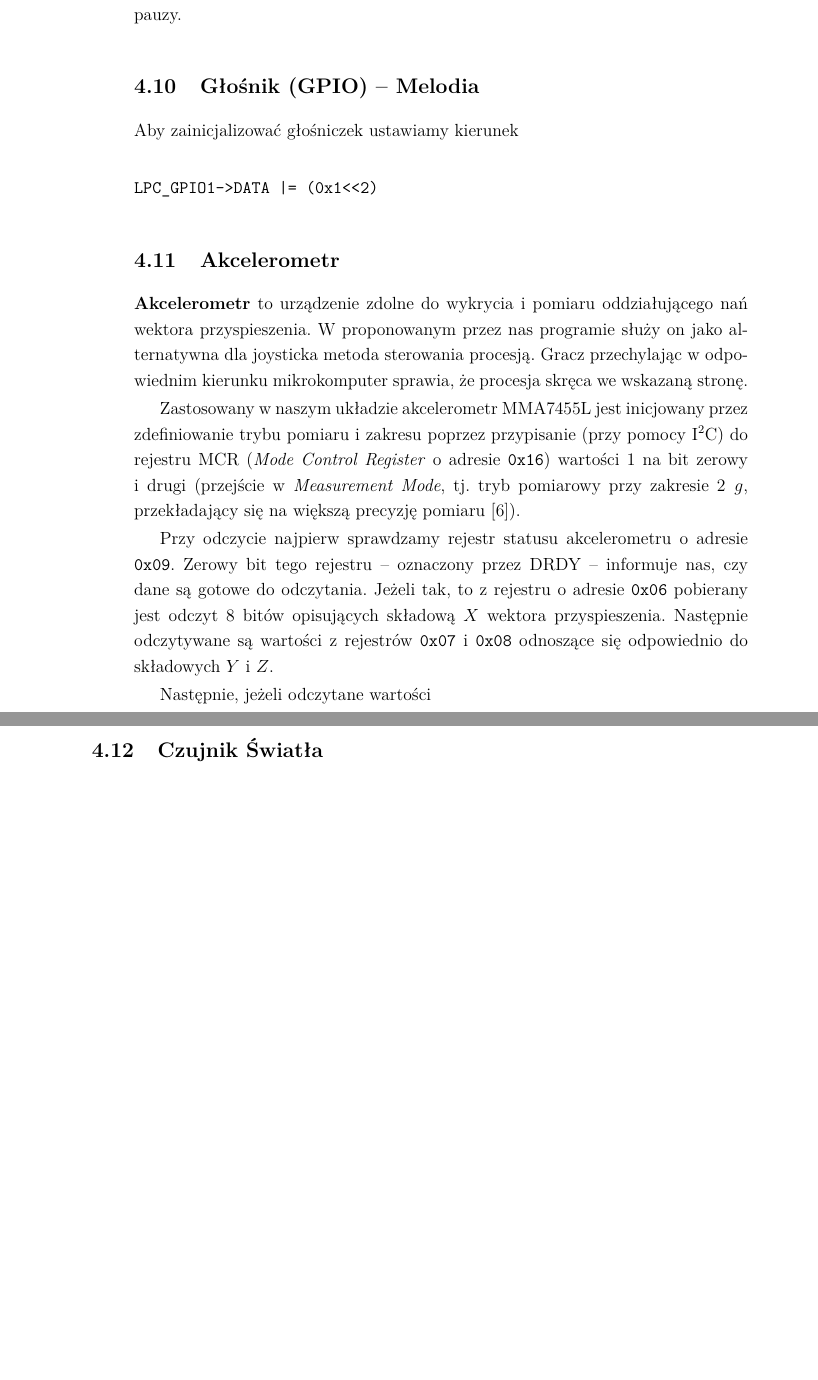
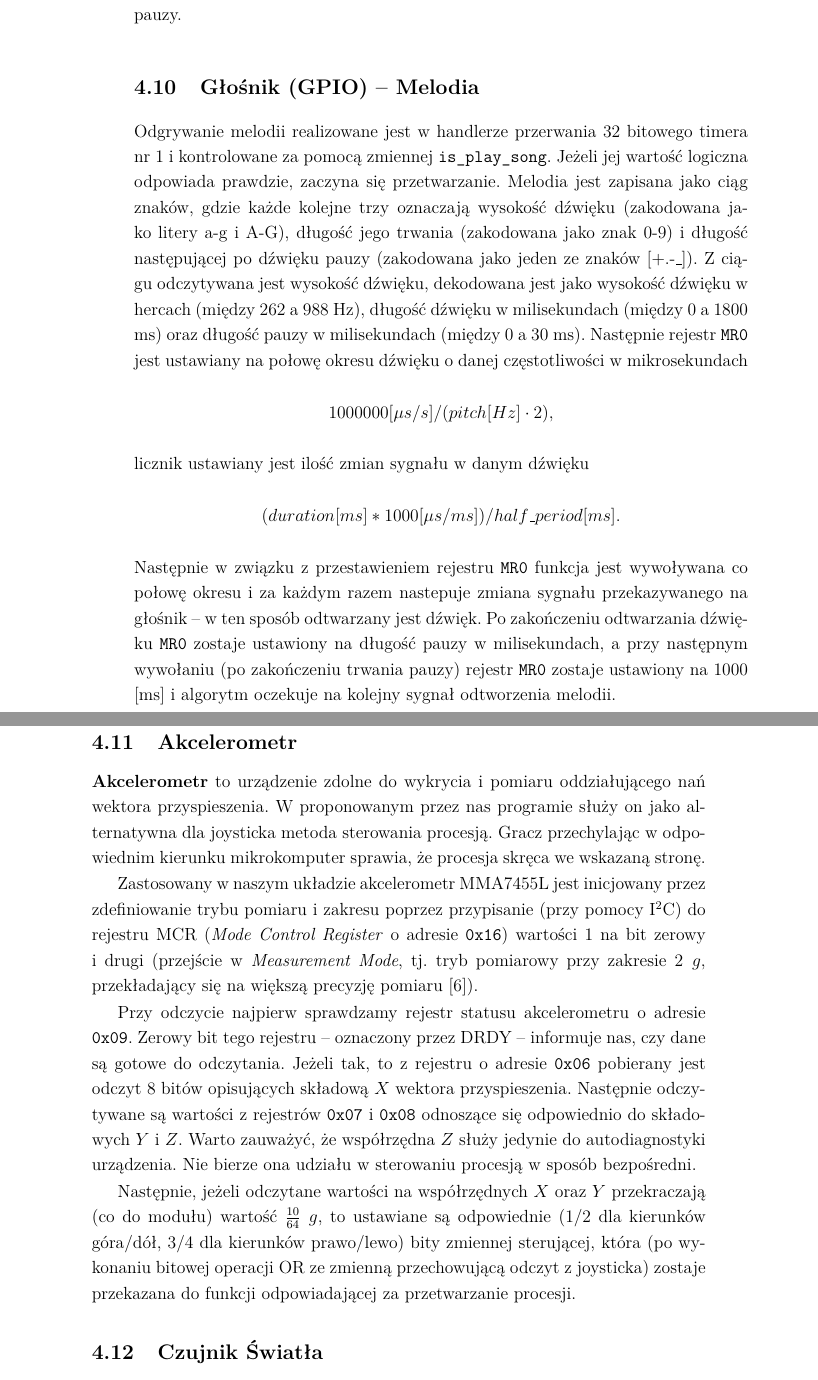
Before and after one commit to Kjawo/EMBEDDEDSYSTEMS, a LaTeX document (Embedded_Systems-Filip_Turoboś,_Krzysztof_Wierzbicki,_Jan_Filipowicz.tex): two parts of pages 15 and 16 of 19 before the commit and two parts of pages 15 and 16 of 20 after it, joined at a grey line, cut so that both start at the same text, the shorter picture padded with empty space. Compiled offline with pdfLaTeX.

Commit message:
Added my and Krzyś parts

```diff
--- a/Embedded_Systems-Filip_Turoboś,_Krzysztof_Wierzbicki,_Jan_Filipowicz.tex
+++ b/Embedded_Systems-Filip_Turoboś,_Krzysztof_Wierzbicki,_Jan_Filipowicz.tex
@@ -480,20 +480,29 @@ Korzystamy z $32$-bitowego timera $1$ (CT32B1) o preskalerze ustawionym na $1$ m
 Przerwania użytego timera obsługuje funkcja \mbox{TIMER32\_1\_IRQHandler}, której adres jest przechowywany w zerowym bloku pamięci RAM wraz z innymi procedurami obsługi zdarzeń. Obsługa tego przerwania zaczyna się w naszym przypadku od ustawienia zerowego bitu rejestru TMR32B1 IR w celu zresetowania przerwania. W ogólnym przypadku należałoby odczytać ów rejestr, aby ustalić rodzaj zdarzenia, i następnie ustawić bit w zależności od tego rodzaju, jednak nasz program generuje tylko jeden rodzaj przerwań z timera, więc byłoby to zbędne. Potem następuje właściwa część obsługi służąca odegraniu melodii. Ta część ustawia również rejestr MR0 na ilość czasu daną w mikrosekundach, po której powinno zajść kolejne przerwanie, co zależy od częstotliwości obecnie granej nuty lub długości obecnej pauzy.
 
 \subsection{Głośnik (GPIO) -- Melodia}
-Aby zainicjalizować głośniczek ustawiamy kierunek
-\begin{verbatim}
-LPC_GPIO1->DATA |= (0x1<<2)
-\end{verbatim}
-
+%Aby zainicjalizować głośniczek ustawiamy kierunek
+%\begin{verbatim}
+%LPC_GPIO1->DATA |= (0x1<<2)
+%\end{verbatim}
+Odgrywanie melodii realizowane jest w handlerze przerwania 32 bitowego timera nr 1 i kontrolowane za pomocą zmiennej
+\verb|is_play_song|. Jeżeli jej wartość logiczna odpowiada prawdzie, zaczyna się przetwarzanie. Melodia jest zapisana jako ciąg znaków,
+gdzie każde kolejne trzy oznaczają wysokość dźwięku (zakodowana jako litery a-g i A-G), długość jego trwania (zakodowana jako znak 0-9) i długość następującej
+po dźwięku pauzy (zakodowana jako jeden ze znaków [+.-\_]). Z ciągu odczytywana jest wysokość dźwięku, dekodowana jest jako wysokość dźwięku w hercach
+(między 262 a 988 Hz), długość dźwięku w milisekundach (między 0 a 1800 ms) oraz długość pauzy w milisekundach (między 0 a 30 ms).
+Następnie rejestr \verb|MR0| jest ustawiany na połowę okresu dźwięku o danej częstotliwości w mikrosekundach \[ 1000000[\mu s/s]/(pitch[Hz] \cdot 2),\]
+licznik ustawiany jest ilość zmian sygnału w danym dźwięku \[(duration[ms] * 1000[\mu s/ms])/half\_period[ms].\] Następnie w związku z przestawieniem rejestru \verb|MR0|
+funkcja jest wywoływana co połowę okresu i za każdym razem nastepuje zmiana sygnału przekazywanego na głośnik -- w ten sposób odtwarzany jest dźwięk.
+Po zakończeniu odtwarzania dźwięku \verb|MR0| zostaje ustawiony na długość pauzy w milisekundach, a przy następnym wywołaniu (po zakończeniu trwania pauzy)
+rejestr \verb|MR0| zostaje ustawiony na 1000 [ms] i algorytm oczekuje na kolejny sygnał odtworzenia melodii.
 \subsection{Akcelerometr}
 \textbf{Akcelerometr} to urządzenie zdolne do wykrycia i pomiaru oddziałującego nań wektora przyspieszenia. W proponowanym przez nas programie służy on jako alternatywna dla joysticka metoda sterowania procesją. Gracz przechylając w odpowiednim kierunku mikrokomputer sprawia, że procesja skręca we wskazaną stronę.
 
 Zastosowany w naszym układzie akcelerometr MMA7455L jest inicjowany przez zdefiniowanie trybu pomiaru i zakresu poprzez przypisanie (przy pomocy I$^2$C) do rejestru MCR (\textit{Mode Control Register} o adresie \verb|0x16|) wartości 1 na bit zerowy i drugi (przejście w \textit{Measurement Mode}, tj. tryb pomiarowy przy zakresie $2 \; g$, przekładający się na większą precyzję pomiaru \cite{ACCEL}).
 
 Przy odczycie najpierw sprawdzamy rejestr statusu akcelerometru o adresie \verb|0x09|. Zerowy bit tego rejestru -- oznaczony przez DRDY -- informuje nas, czy dane są gotowe do odczytania. Jeżeli tak, to z rejestru o adresie \verb|0x06| pobierany jest
-odczyt $8$ bitów opisujących składową $X$ wektora przyspieszenia. Następnie odczytywane są wartości z rejestrów \verb|0x07| i \verb|0x08| odnoszące się odpowiednio do składowych $Y$ i $Z$.
+odczyt $8$ bitów opisujących składową $X$ wektora przyspieszenia. Następnie odczytywane są wartości z rejestrów \verb|0x07| i \verb|0x08| odnoszące się odpowiednio do składowych $Y$ i $Z$. Warto zauważyć, że współrzędna $Z$ służy jedynie do autodiagnostyki urządzenia. Nie bierze ona udziału w sterowaniu procesją w sposób bezpośredni.
 
-Następnie, jeżeli odczytane wartości
+Następnie, jeżeli odczytane wartości na współrzędnych $X$ oraz $Y$ przekraczają (co do modułu) wartość $\frac{10}{64} \; g$, to ustawiane są odpowiednie (1/2 dla kierunków góra/dół, 3/4 dla kierunków prawo/lewo) bity zmiennej sterującej, która (po wykonaniu bitowej operacji OR ze zmienną przechowującą odczyt z joysticka) zostaje przekazana do funkcji odpowiadającej za przetwarzanie procesji.
 
 \subsection{Czujnik \'Swiatła}
 Czujnik światła przyłączony jest do płytki magistralą I$^2$C \cite{LUX}. Pod adres szyną I$^2$C \verb|(0x44 << 1)| przesyłane są wartości (kolejno) \{\verb|0x00|, \verb|(1 << 7)|\}. Powoduje to ustawienie wartości $1$ na siódmym bicie rejestru Command Register. Bit ten odpowiada za uruchomienie stosownego przetwornika analogowo-cyfrowego w czujniku.
```
Also changed, not shown: Embedded_Systems-Filip_Turoboś,_Krzysztof_Wierzbicki,_Jan_Filipowicz.pdf.
